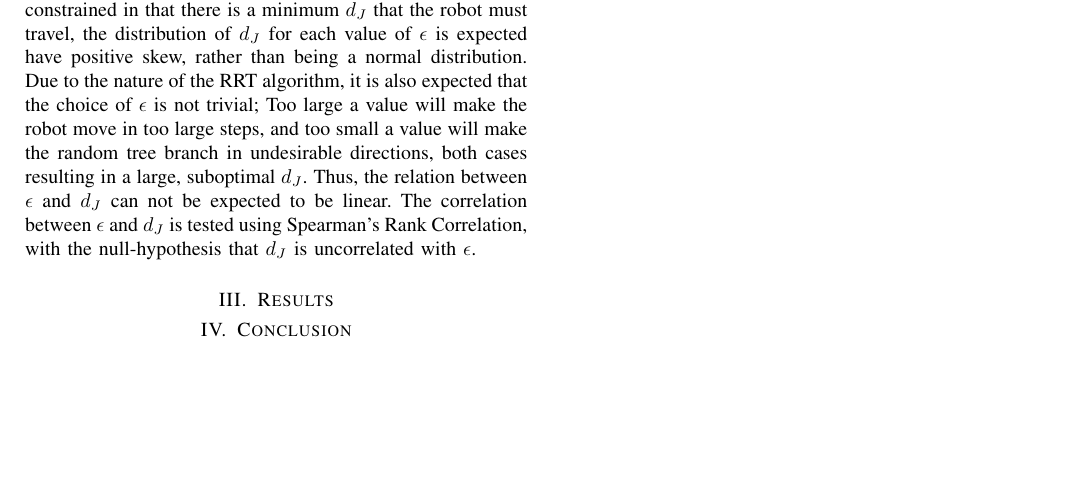
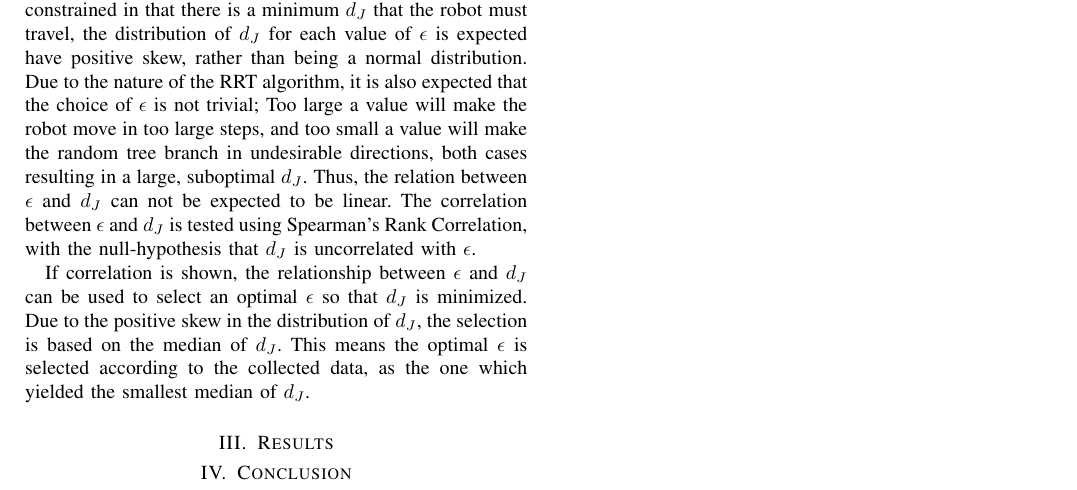
Before and after one commit to niive12/scm, a LaTeX paper (document/master_doc.tex, which reads document/methods.tex): part of the page, cut so that both start at the same text, the shorter picture padded with empty space. Compiled offline with pdfLaTeX.

Commit message:
optimal epsilon selection

```diff
--- a/document/methods.tex
+++ b/document/methods.tex
@@ -15,3 +16,14 @@ Thus, the relation between \(\epsilon\) and \(d_J\) can not be expected to be li
 The correlation between \(\epsilon\) and \(d_J\) is tested using
 Spearman's Rank Correlation, with the null-hypothesis that \(d_J\)
 is uncorrelated with \(\epsilon\).
+
+If correlation is shown, the relationship
+between \(\epsilon\) and \(d_J\) can be used
+to select an optimal \(\epsilon\) so that
+\(d_J\) is minimized.
+Due to the positive skew in the distribution
+of \(d_J\), the selection is based on the median
+of \(d_J\).
+This means the optimal \(\epsilon\) is selected
+according to the collected data,
+as the one which yielded the smallest median of \(d_J\).
```
Also changed, not shown: document/methods.tex (1 more changed lines).
